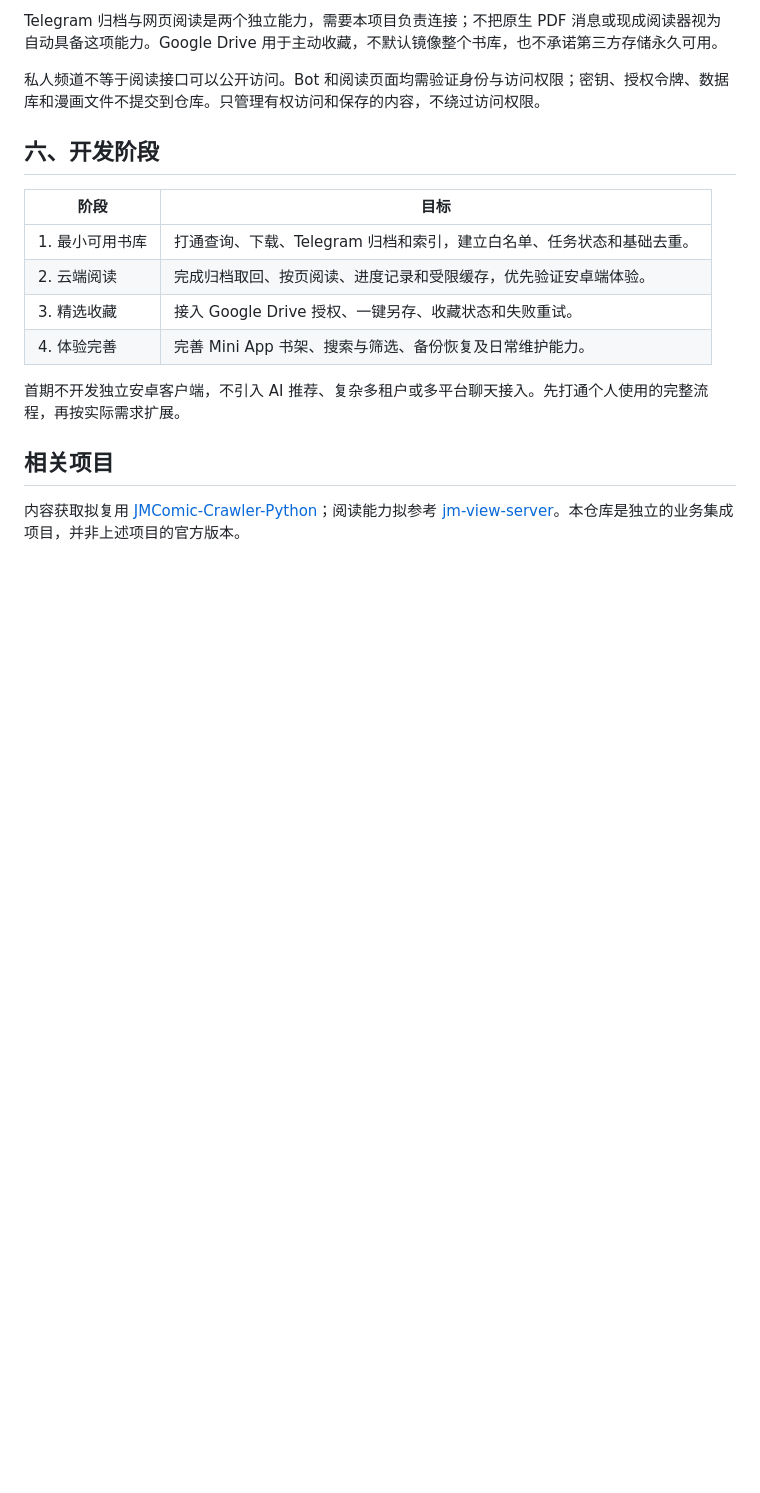
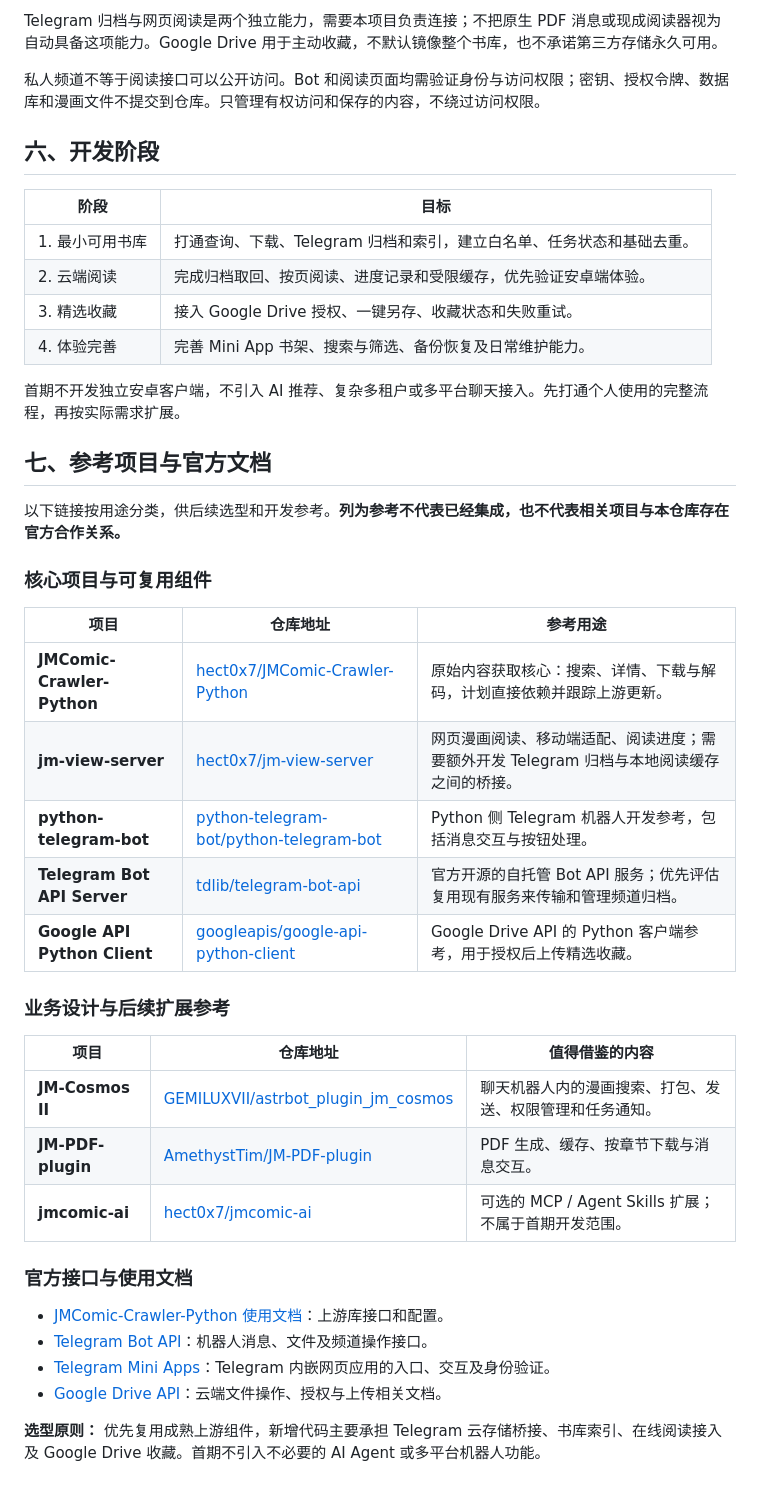
Before and after one commit to eyewaterrr/jmcomic, a Markdown page: README.md, the part around the change. Rendered like a GitHub page; blank space fills up the shorter version.

Commit message:
docs: add reference repositories and official API documentation

```diff
--- a/README.md
+++ b/README.md
@@ -73,6 +73,33 @@ Telegram 归档与网页阅读是两个独立能力，需要本项目负责连
 
 首期不开发独立安卓客户端，不引入 AI 推荐、复杂多租户或多平台聊天接入。先打通个人使用的完整流程，再按实际需求扩展。
 
-## 相关项目
+## 七、参考项目与官方文档
 
-内容获取拟复用 [JMComic-Crawler-Python](https://github.com/hect0x7/JMComic-Crawler-Python)；阅读能力拟参考 [jm-view-server](https://github.com/hect0x7/jm-view-server)。本仓库是独立的业务集成项目，并非上述项目的官方版本。
+以下链接按用途分类，供后续选型和开发参考。**列为参考不代表已经集成，也不代表相关项目与本仓库存在官方合作关系。**
+
+### 核心项目与可复用组件
+
+| 项目 | 仓库地址 | 参考用途 |
+| --- | --- | --- |
+| **JMComic-Crawler-Python** | [hect0x7/JMComic-Crawler-Python](https://github.com/hect0x7/JMComic-Crawler-Python) | 原始内容获取核心：搜索、详情、下载与解码，计划直接依赖并跟踪上游更新。 |
+| **jm-view-server** | [hect0x7/jm-view-server](https://github.com/hect0x7/jm-view-server) | 网页漫画阅读、移动端适配、阅读进度；需要额外开发 Telegram 归档与本地阅读缓存之间的桥接。 |
+| **python-telegram-bot** | [python-telegram-bot/python-telegram-bot](https://github.com/python-telegram-bot/python-telegram-bot) | Python 侧 Telegram 机器人开发参考，包括消息交互与按钮处理。 |
+| **Telegram Bot API Server** | [tdlib/telegram-bot-api](https://github.com/tdlib/telegram-bot-api) | 官方开源的自托管 Bot API 服务；优先评估复用现有服务来传输和管理频道归档。 |
+| **Google API Python Client** | [googleapis/google-api-python-client](https://github.com/googleapis/google-api-python-client) | Google Drive API 的 Python 客户端参考，用于授权后上传精选收藏。 |
+
+### 业务设计与后续扩展参考
+
+| 项目 | 仓库地址 | 值得借鉴的内容 |
+| --- | --- | --- |
+| **JM-Cosmos II** | [GEMILUXVII/astrbot_plugin_jm_cosmos](https://github.com/GEMILUXVII/astrbot_plugin_jm_cosmos) | 聊天机器人内的漫画搜索、打包、发送、权限管理和任务通知。 |
+| **JM-PDF-plugin** | [AmethystTim/JM-PDF-plugin](https://github.com/AmethystTim/JM-PDF-plugin) | PDF 生成、缓存、按章节下载与消息交互。 |
+| **jmcomic-ai** | [hect0x7/jmcomic-ai](https://github.com/hect0x7/jmcomic-ai) | 可选的 MCP / Agent Skills 扩展；不属于首期开发范围。 |
+
+### 官方接口与使用文档
+
+- [JMComic-Crawler-Python 使用文档](https://jmcomic.readthedocs.io/zh-cn/latest/)：上游库接口和配置。
+- [Telegram Bot API](https://core.telegram.org/bots/api)：机器人消息、文件及频道操作接口。
+- [Telegram Mini Apps](https://core.telegram.org/bots/webapps)：Telegram 内嵌网页应用的入口、交互及身份验证。
+- [Google Drive API](https://developers.google.com/workspace/drive/api/guides/about-sdk)：云端文件操作、授权与上传相关文档。
+
+**选型原则：** 优先复用成熟上游组件，新增代码主要承担 Telegram 云存储桥接、书库索引、在线阅读接入及 Google Drive 收藏。首期不引入不必要的 AI Agent 或多平台机器人功能。
```
